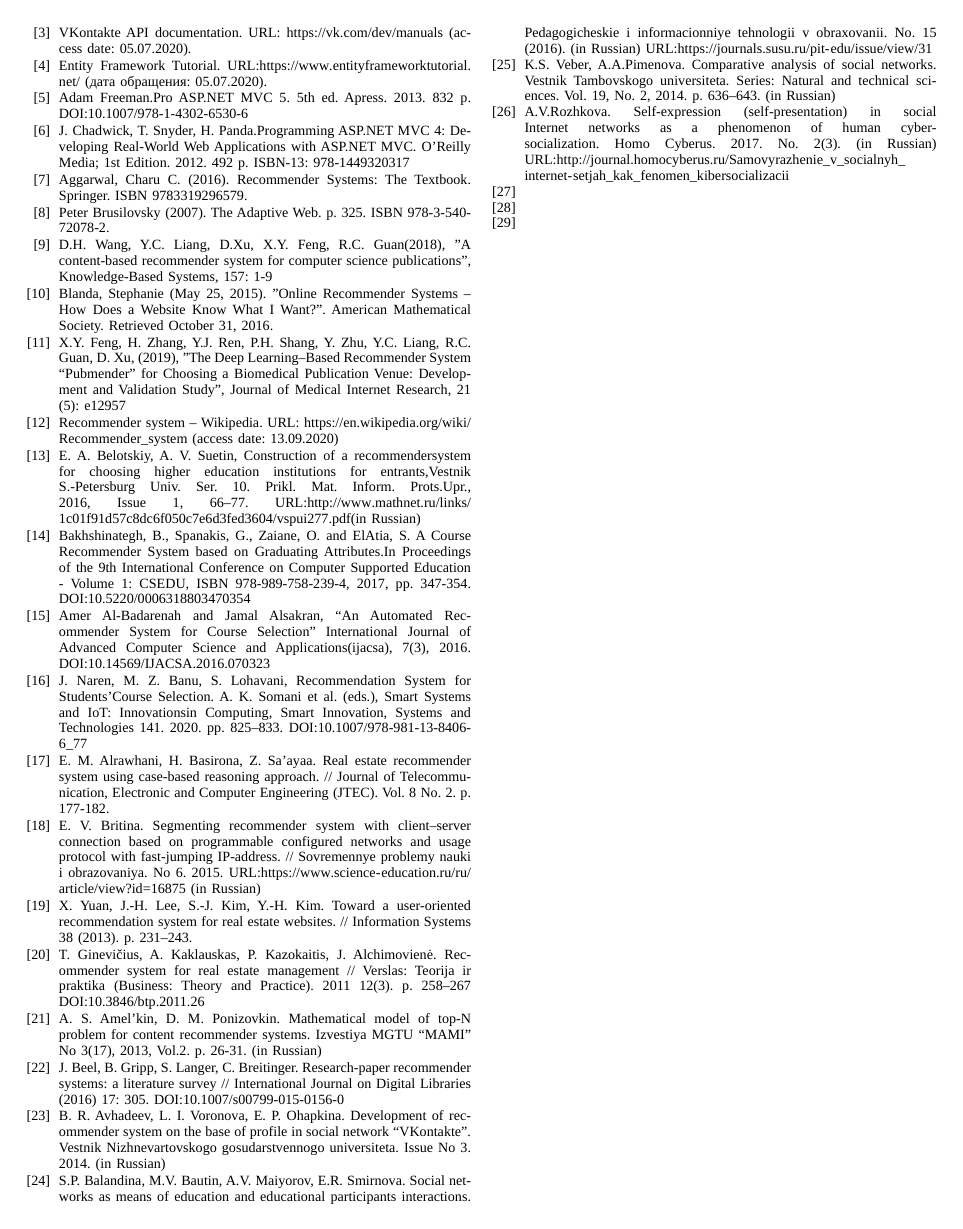
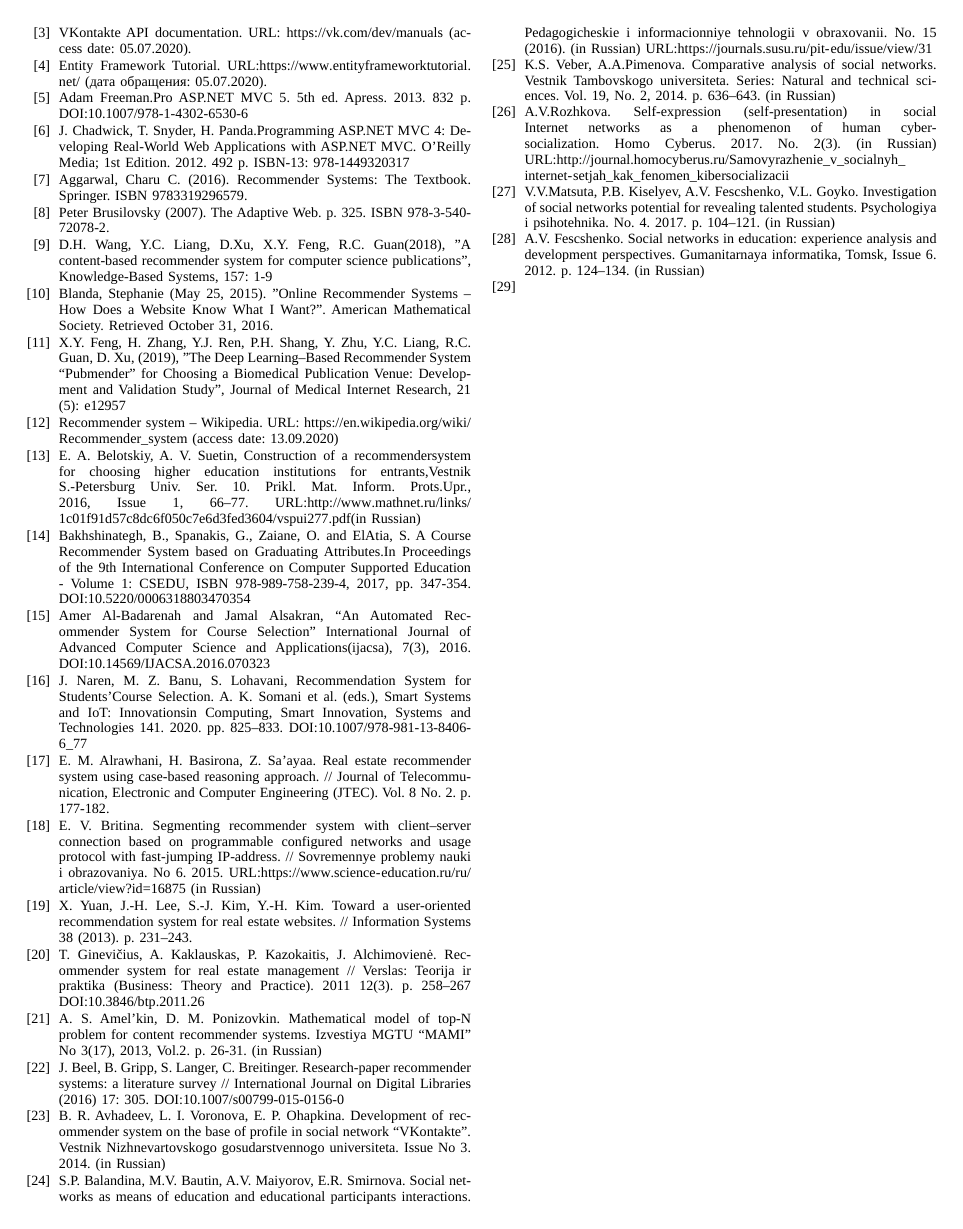
Before and after one commit to eugeneai/aiit-2021, a LaTeX paper (conference_041818.tex): page 6 of 6. Compiled offline with LuaLaTeX; a missing font is replaced by an installed copy or a similar font; a LaTeX package or settings file that is missing is left out.

Commit message:
Added two more references.

```diff
--- a/conference_041818.tex
+++ b/conference_041818.tex
@@ -370,8 +370,8 @@ praktika (Business: Theory and Practice). 2011 12(3). p. 258–267 \doi{10.3846/
 \bibitem{c2}S.P.~Balandina, M.V.~Bautin, A.V.~Maiyorov, E.R.~Smirnova. Social networks as means of education and educational participants interactions. Pedagogicheskie i informacionniye tehnologii v obraxovanii. No. 15 (2016). (in Russian) URL:\url{https://journals.susu.ru/pit-edu/issue/view/31}
 \bibitem{c6}K.S.~Veber, A.A.Pimenova. Comparative analysis of social networks. Vestnik Tambovskogo universiteta. Series: Natural and technical sciences. Vol. 19, No. 2, 2014. p. 636--643. (in Russian)
 \bibitem{c7}A.V.Rozhkova. Self-expression (self-presentation) in social Internet networks as a phenomenon of human cyber-socialization. Homo Cyberus. 2017. No. 2(3). (in Russian) URL:\url{http://journal.homocyberus.ru/Samovyrazhenie_v_socialnyh_internet-setjah_kak_fenomen_kibersocializacii}
-\bibitem{c9}
-\bibitem{c11}
+\bibitem{c9}V.V.Matsuta, P.B. Kiselyev, A.V. Fescshenko, V.L. Goyko. Investigation of social networks potential for revealing talented students. Psychologiya i psihotehnika. No. 4. 2017. p. 104--121. (in Russian)
+\bibitem{c11} A.V. Fescshenko. Social networks in education: experience analysis and development perspectives. Gumanitarnaya informatika, Tomsk, Issue 6. 2012. p. 124--134. (in Russian)
 \bibitem{nnlibex}
 \end{thebibliography}
 
```
